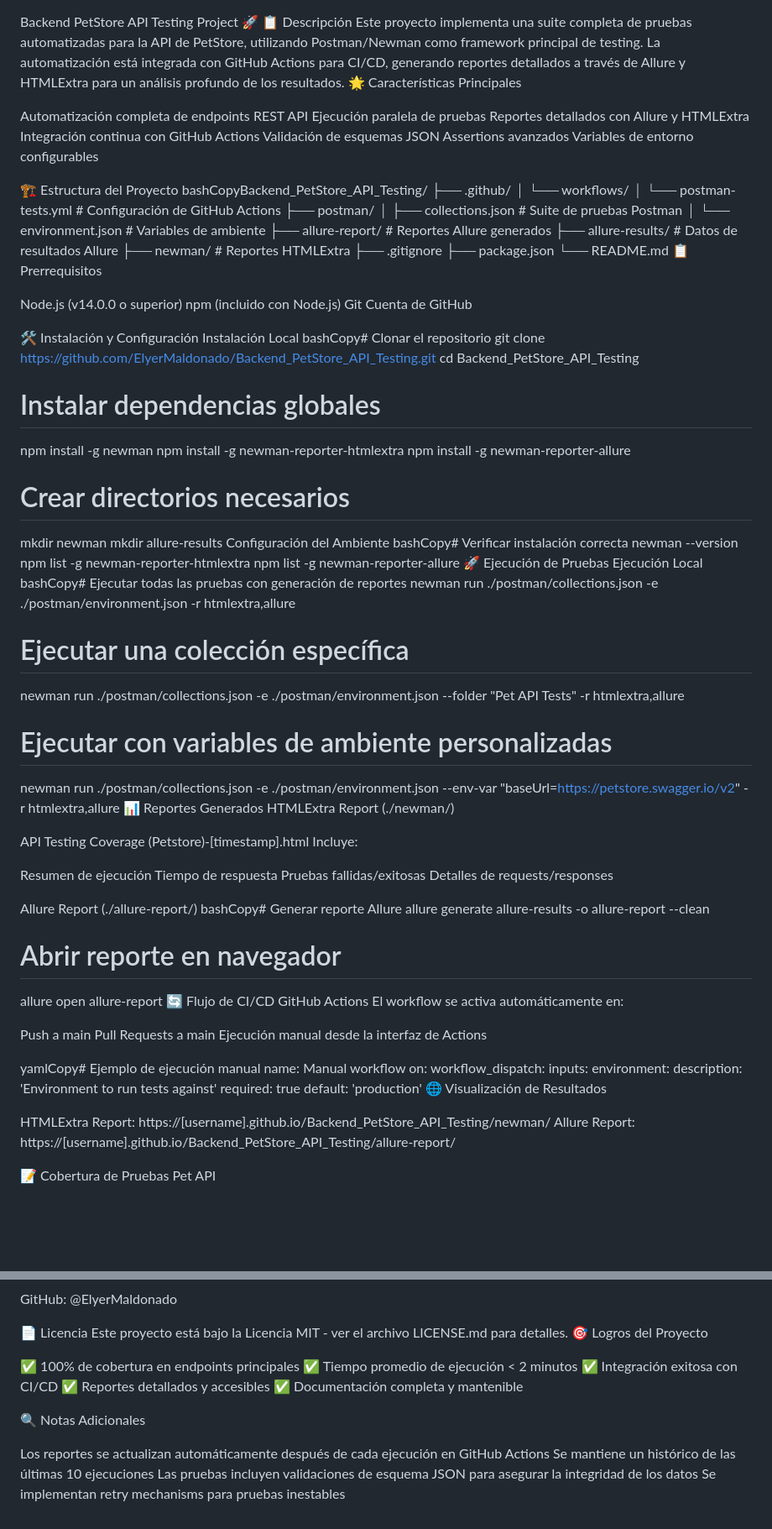
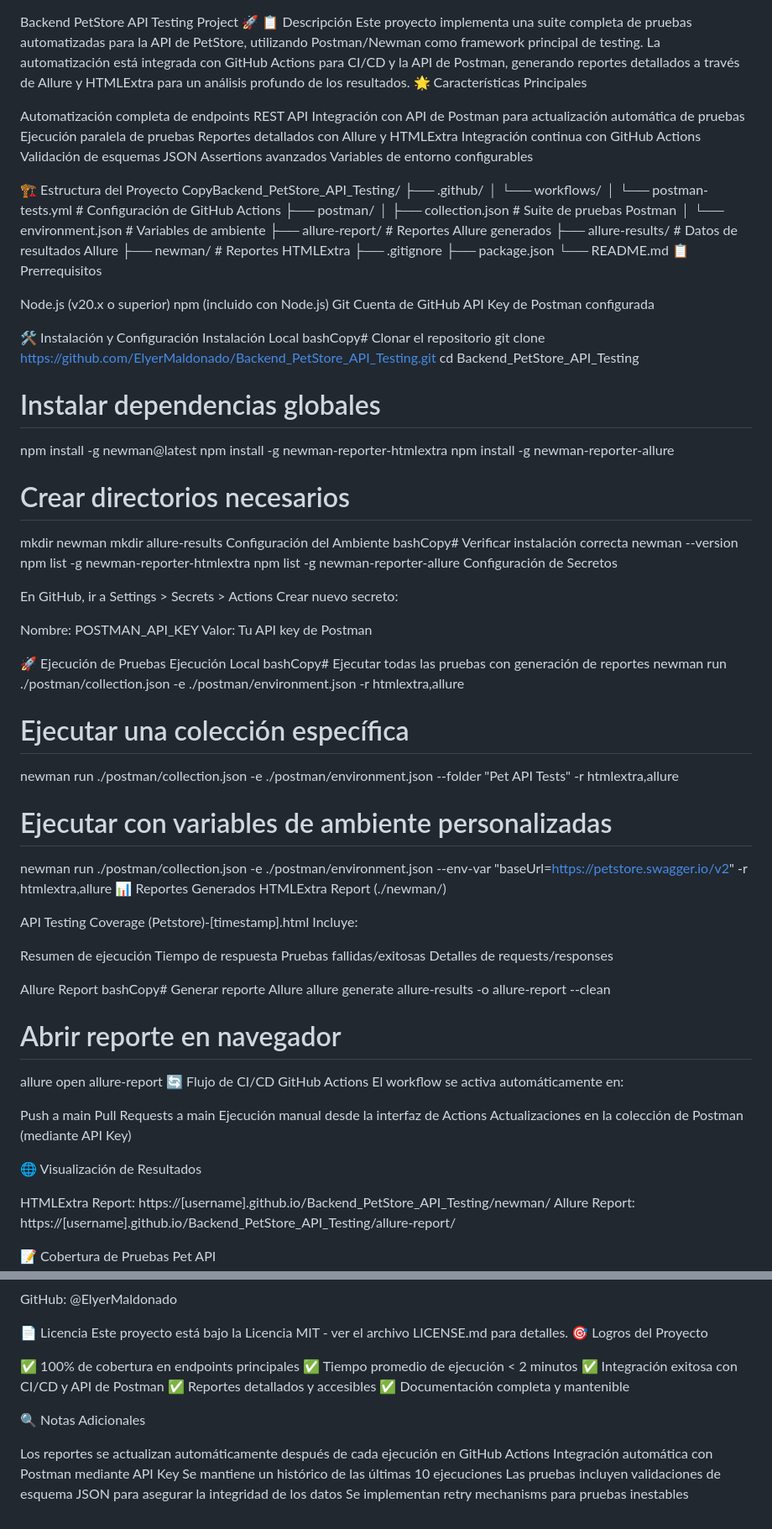
Before and after one commit to E-Gregorio/Backend_PetStore_API_Testing, a Markdown page: README.md, 2 parts joined by grey strips. Shown: that part at 84% size. GitHub-like rendering; blank space fills up the shorter version.

```diff
--- a/README.md
+++ b/README.md
@@ -1,9 +1,10 @@
 Backend PetStore API Testing Project 🚀
 📋 Descripción
-Este proyecto implementa una suite completa de pruebas automatizadas para la API de PetStore, utilizando Postman/Newman como framework principal de testing. La automatización está integrada con GitHub Actions para CI/CD, generando reportes detallados a través de Allure y HTMLExtra para un análisis profundo de los resultados.
+Este proyecto implementa una suite completa de pruebas automatizadas para la API de PetStore, utilizando Postman/Newman como framework principal de testing. La automatización está integrada con GitHub Actions para CI/CD y la API de Postman, generando reportes detallados a través de Allure y HTMLExtra para un análisis profundo de los resultados.
 🌟 Características Principales
 
 Automatización completa de endpoints REST API
+Integración con API de Postman para actualización automática de pruebas
 Ejecución paralela de pruebas
 Reportes detallados con Allure y HTMLExtra
 Integración continua con GitHub Actions
@@ -12,12 +13,12 @@ Assertions avanzados
 Variables de entorno configurables
 
 🏗️ Estructura del Proyecto
-bashCopyBackend_PetStore_API_Testing/
+CopyBackend_PetStore_API_Testing/
 ├── .github/
 │   └── workflows/
 │       └── postman-tests.yml    # Configuración de GitHub Actions
 ├── postman/
-│   ├── collections.json         # Suite de pruebas Postman
+│   ├── collection.json          # Suite de pruebas Postman
 │   └── environment.json         # Variables de ambiente
 ├── allure-report/              # Reportes Allure generados
 ├── allure-results/             # Datos de resultados Allure
@@ -27,10 +28,11 @@ bashCopyBackend_PetStore_API_Testing/
 └── README.md
 📋 Prerrequisitos
 
-Node.js (v14.0.0 o superior)
+Node.js (v20.x o superior)
 npm (incluido con Node.js)
 Git
 Cuenta de GitHub
+API Key de Postman configurada
 
 🛠️ Instalación y Configuración
 Instalación Local
@@ -39,7 +41,7 @@ git clone https://github.com/ElyerMaldonado/Backend_PetStore_API_Testing.git
 cd Backend_PetStore_API_Testing
 
 # Instalar dependencias globales
-npm install -g newman
+npm install -g newman@latest
 npm install -g newman-reporter-htmlextra
 npm install -g newman-reporter-allure
 
@@ -51,16 +53,26 @@ bashCopy# Verificar instalación correcta
 newman --version
 npm list -g newman-reporter-htmlextra
 npm list -g newman-reporter-allure
+Configuración de Secretos
+
+En GitHub, ir a Settings > Secrets > Actions
+Crear nuevo secreto:
+
+Nombre: POSTMAN_API_KEY
+Valor: Tu API key de Postman
+
+
+
 🚀 Ejecución de Pruebas
 Ejecución Local
 bashCopy# Ejecutar todas las pruebas con generación de reportes
-newman run ./postman/collections.json -e ./postman/environment.json -r htmlextra,allure
+newman run ./postman/collection.json -e ./postman/environment.json -r htmlextra,allure
 
 # Ejecutar una colección específica
-newman run ./postman/collections.json -e ./postman/environment.json --folder "Pet API Tests" -r htmlextra,allure
+newman run ./postman/collection.json -e ./postman/environment.json --folder "Pet API Tests" -r htmlextra,allure
 
 # Ejecutar con variables de ambiente personalizadas
-newman run ./postman/collections.json -e ./postman/environment.json --env-var "baseUrl=https://petstore.swagger.io/v2" -r htmlextra,allure
+newman run ./postman/collection.json -e ./postman/environment.json --env-var "baseUrl=https://petstore.swagger.io/v2" -r htmlextra,allure
 📊 Reportes Generados
 HTMLExtra Report (./newman/)
 
@@ -74,7 +86,7 @@ Detalles de requests/responses
 
 
 
-Allure Report (./allure-report/)
+Allure Report
 bashCopy# Generar reporte Allure
 allure generate allure-results -o allure-report --clean
 
@@ -87,16 +99,8 @@ El workflow se activa automáticamente en:
 Push a main
 Pull Requests a main
 Ejecución manual desde la interfaz de Actions
+Actualizaciones en la colección de Postman (mediante API Key)
 
-yamlCopy# Ejemplo de ejecución manual
-name: Manual workflow
-on:
-  workflow_dispatch:
-    inputs:
-      environment:
-        description: 'Environment to run tests against'
-        required: true
-        default: 'production'
 🌐 Visualización de Resultados
 
 HTMLExtra Report: https://[username].github.io/Backend_PetStore_API_Testing/newman/
@@ -149,13 +153,14 @@ Este proyecto está bajo la Licencia MIT - ver el archivo LICENSE.md para detall
 
 ✅ 100% de cobertura en endpoints principales
 ✅ Tiempo promedio de ejecución < 2 minutos
-✅ Integración exitosa con CI/CD
+✅ Integración exitosa con CI/CD y API de Postman
 ✅ Reportes detallados y accesibles
 ✅ Documentación completa y mantenible
 
 🔍 Notas Adicionales
 
 Los reportes se actualizan automáticamente después de cada ejecución en GitHub Actions
+Integración automática con Postman mediante API Key
 Se mantiene un histórico de las últimas 10 ejecuciones
 Las pruebas incluyen validaciones de esquema JSON para asegurar la integridad de los datos
 Se implementan retry mechanisms para pruebas inestables
```
